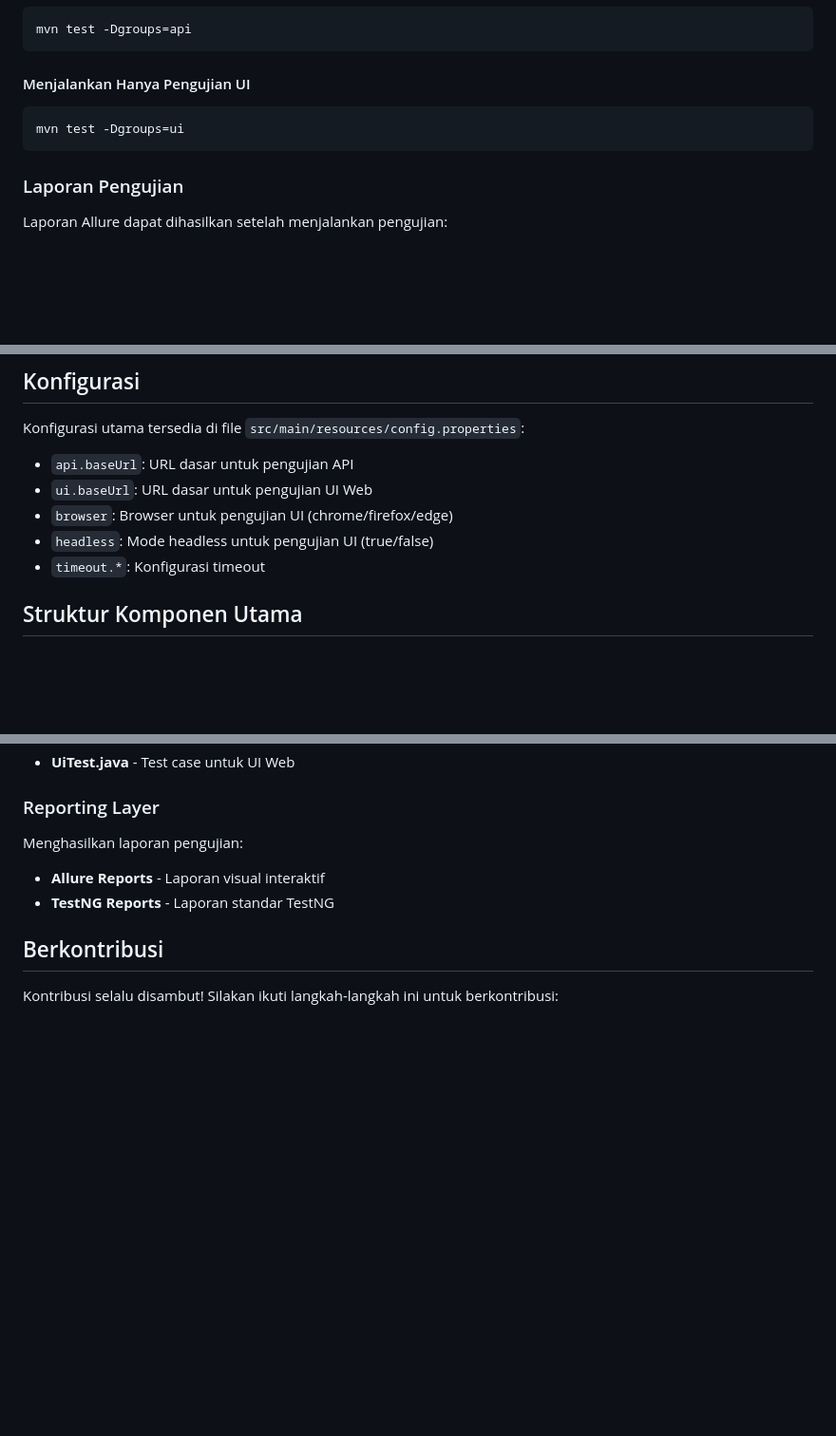
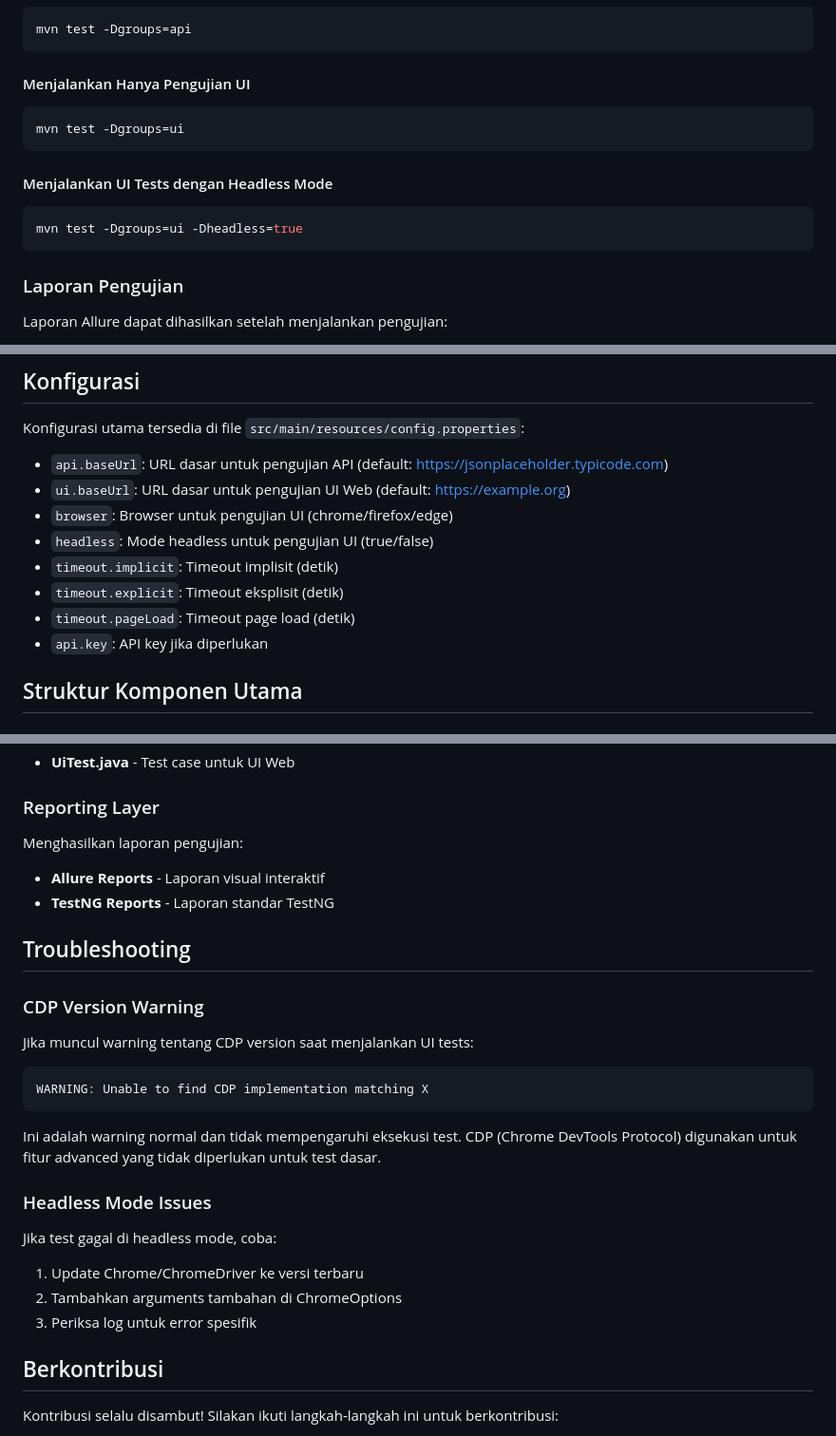
Before and after one commit to azka-art/automation-testing-framework, a Markdown page: README.md, 3 parts joined by grey strips. Shown at 95% size. GitHub-like rendering; blank space fills up the shorter version.

Commit message:
Update README.md - complete framework documentation

````diff
--- a/README.md
+++ b/README.md
@@ -175,6 +175,12 @@ mvn test -Dgroups=api
 mvn test -Dgroups=ui
 ```
 
+#### Menjalankan UI Tests dengan Headless Mode
+
+```bash
+mvn test -Dgroups=ui -Dheadless=true
+```
+
 ### Laporan Pengujian
 
 Laporan Allure dapat dihasilkan setelah menjalankan pengujian:
@@ -201,11 +207,14 @@ Lihat file `.github/workflows/main.yml` untuk detail konfigurasi.
 
 Konfigurasi utama tersedia di file `src/main/resources/config.properties`:
 
-- `api.baseUrl`: URL dasar untuk pengujian API
-- `ui.baseUrl`: URL dasar untuk pengujian UI Web
+- `api.baseUrl`: URL dasar untuk pengujian API (default: https://jsonplaceholder.typicode.com)
+- `ui.baseUrl`: URL dasar untuk pengujian UI Web (default: https://example.org)
 - `browser`: Browser untuk pengujian UI (chrome/firefox/edge)
 - `headless`: Mode headless untuk pengujian UI (true/false)
-- `timeout.*`: Konfigurasi timeout
+- `timeout.implicit`: Timeout implisit (detik)
+- `timeout.explicit`: Timeout eksplisit (detik)
+- `timeout.pageLoad`: Timeout page load (detik)
+- `api.key`: API key jika diperlukan
 
 ## Struktur Komponen Utama
 
@@ -234,6 +243,21 @@ Menghasilkan laporan pengujian:
 - **Allure Reports** - Laporan visual interaktif
 - **TestNG Reports** - Laporan standar TestNG
 
+## Troubleshooting
+
+### CDP Version Warning
+Jika muncul warning tentang CDP version saat menjalankan UI tests:
+```
+WARNING: Unable to find CDP implementation matching X
+```
+Ini adalah warning normal dan tidak mempengaruhi eksekusi test. CDP (Chrome DevTools Protocol) digunakan untuk fitur advanced yang tidak diperlukan untuk test dasar.
+
+### Headless Mode Issues
+Jika test gagal di headless mode, coba:
+1. Update Chrome/ChromeDriver ke versi terbaru
+2. Tambahkan arguments tambahan di ChromeOptions
+3. Periksa log untuk error spesifik
+
 ## Berkontribusi
 
 Kontribusi selalu disambut! Silakan ikuti langkah-langkah ini untuk berkontribusi:
````
Also changed, not shown: other parts of README.md (+6 -0 lines).
